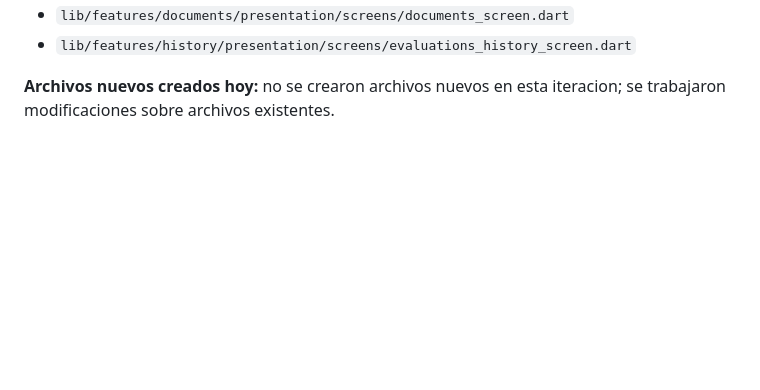
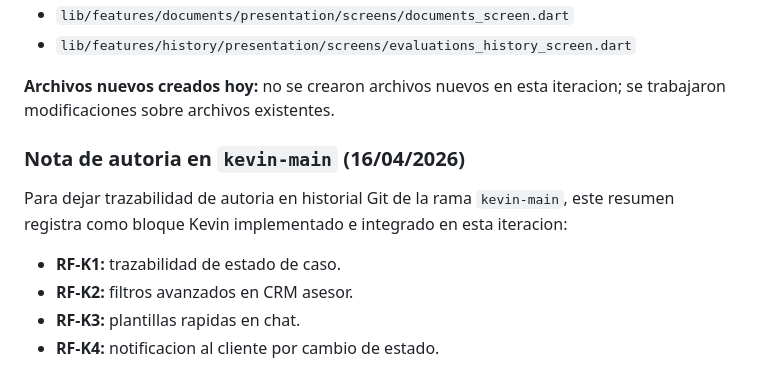
Before and after one commit to kesticar92/RiskMobile, a Markdown page: RESUMEN_PARA_EXPOSICION_RAMOS.md, the part around the change. Rendered like a GitHub page; blank space fills up the shorter version.

Commit message:
docs(kevin-main): registrar autoria RF-K1 RF-K2 RF-K3 RF-K4
Documenta en el resumen por ramas la autoria e integracion de los requerimientos implementados por Kevin para mantener trazabilidad clara en el historial de la rama kevin-main.

```diff
--- a/RESUMEN_PARA_EXPOSICION_RAMOS.md
+++ b/RESUMEN_PARA_EXPOSICION_RAMOS.md
@@ -665,3 +665,12 @@ En esta fecha se implemento codigo funcional sobre `brandon-main` para los reque
 - `lib/features/history/presentation/screens/evaluations_history_screen.dart`
 
 **Archivos nuevos creados hoy:** no se crearon archivos nuevos en esta iteracion; se trabajaron modificaciones sobre archivos existentes.
+
+### Nota de autoria en `kevin-main` (16/04/2026)
+
+Para dejar trazabilidad de autoria en historial Git de la rama `kevin-main`, este resumen registra como bloque Kevin implementado e integrado en esta iteracion:
+
+- **RF-K1:** trazabilidad de estado de caso.
+- **RF-K2:** filtros avanzados en CRM asesor.
+- **RF-K3:** plantillas rapidas en chat.
+- **RF-K4:** notificacion al cliente por cambio de estado.
```
